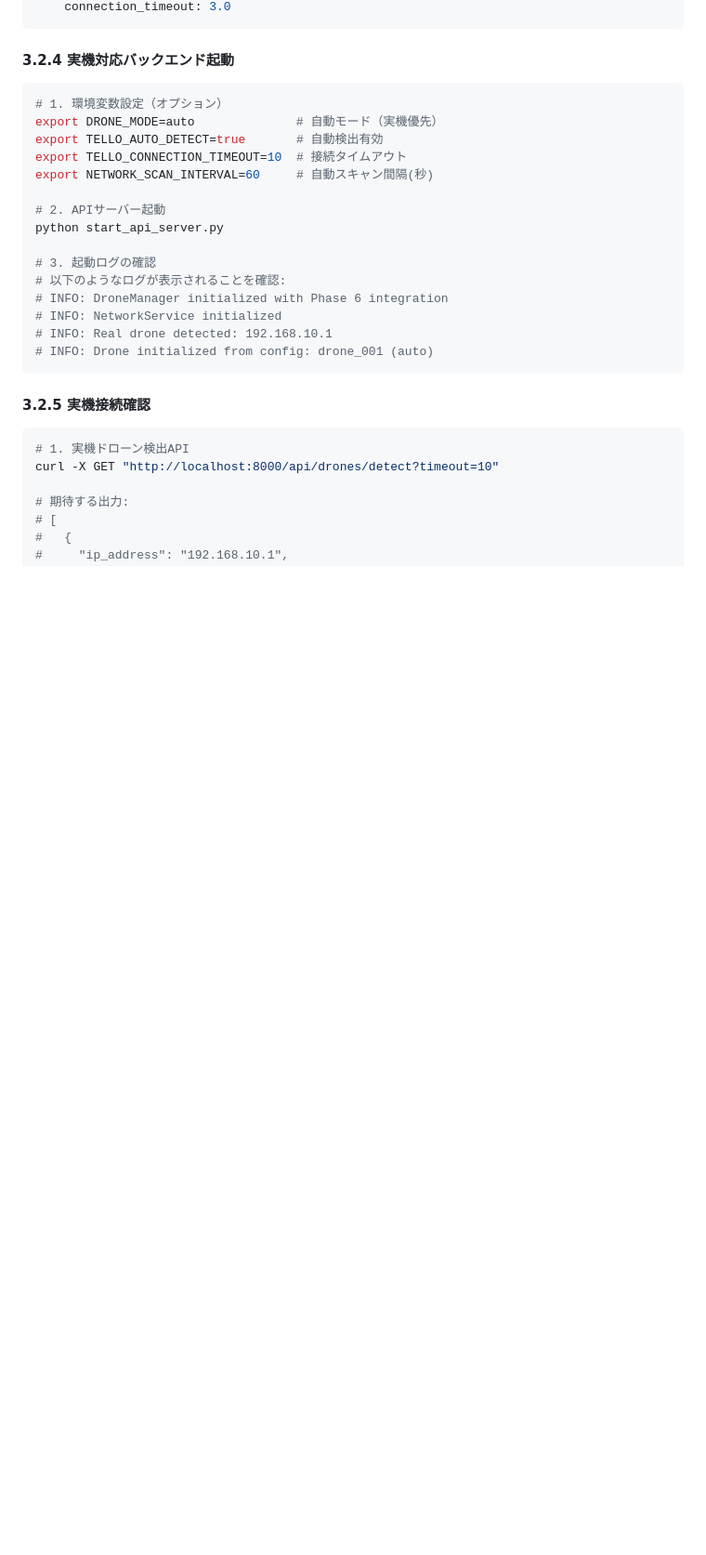
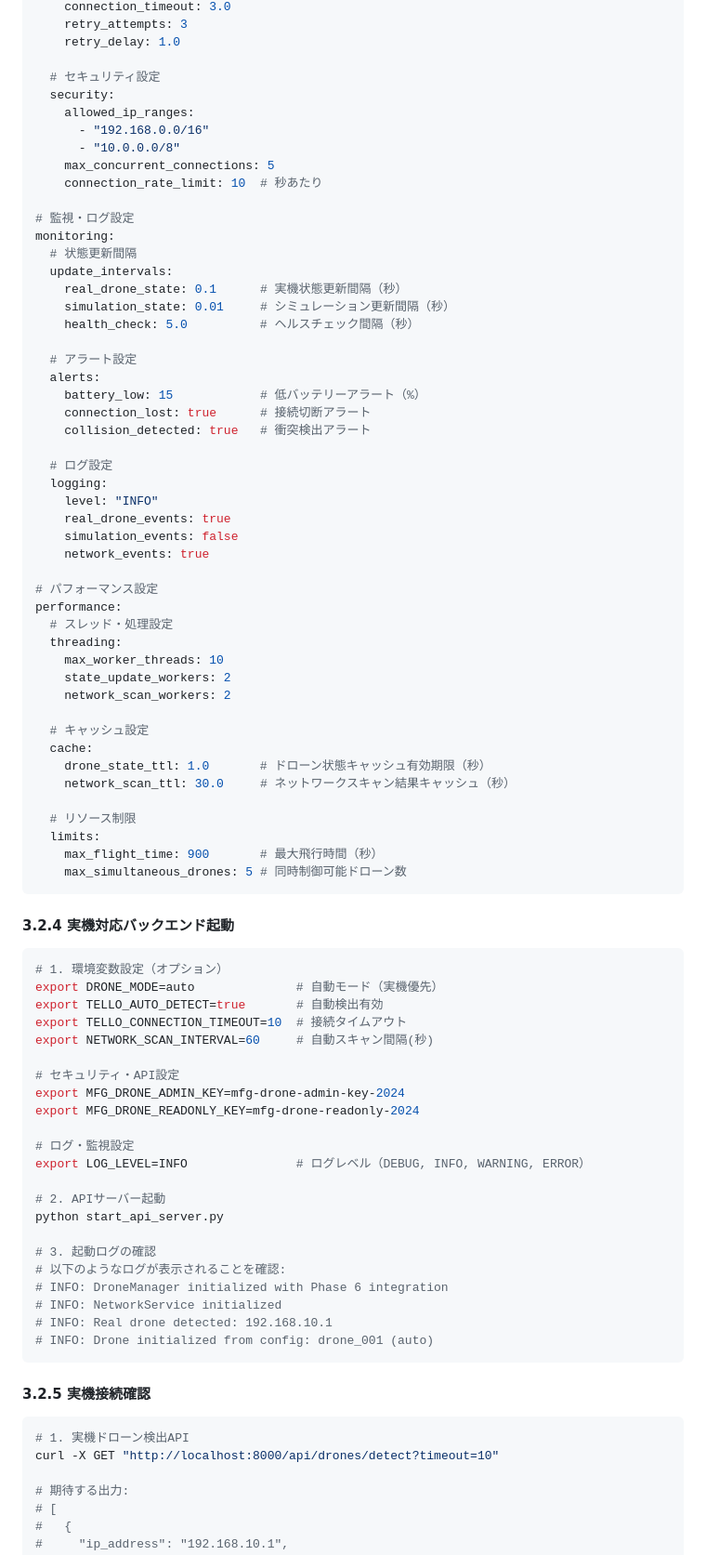
Before and after one commit to coolerking/mfg_drone_by_claudecode, a Markdown page: backend/docs/user_guide.md, the part around one of its changes. Shown at 93% size. Rendered like a GitHub page; blank space fills up the shorter version.

````diff
--- a/backend/docs/user_guide.md
+++ b/backend/docs/user_guide.md
@@ -195,4 +245,53 @@ network:
     connection_timeout: 3.0
+    retry_attempts: 3
+    retry_delay: 1.0
+
+  # セキュリティ設定
+  security:
+    allowed_ip_ranges:
+      - "192.168.0.0/16"
+      - "10.0.0.0/8"
+    max_concurrent_connections: 5
+    connection_rate_limit: 10  # 秒あたり
+
+# 監視・ログ設定
+monitoring:
+  # 状態更新間隔
+  update_intervals:
+    real_drone_state: 0.1      # 実機状態更新間隔（秒）
+    simulation_state: 0.01     # シミュレーション更新間隔（秒）
+    health_check: 5.0          # ヘルスチェック間隔（秒）
+
+  # アラート設定
+  alerts:
+    battery_low: 15            # 低バッテリーアラート（%）
+    connection_lost: true      # 接続切断アラート
+    collision_detected: true   # 衝突検出アラート
+
+  # ログ設定
+  logging:
+    level: "INFO"
+    real_drone_events: true
+    simulation_events: false
+    network_events: true
+
+# パフォーマンス設定
+performance:
+  # スレッド・処理設定
+  threading:
+    max_worker_threads: 10
+    state_update_workers: 2
+    network_scan_workers: 2
+
+  # キャッシュ設定
+  cache:
+    drone_state_ttl: 1.0       # ドローン状態キャッシュ有効期限（秒）
+    network_scan_ttl: 30.0     # ネットワークスキャン結果キャッシュ（秒）
+
+  # リソース制限
+  limits:
+    max_flight_time: 900       # 最大飛行時間（秒）
+    max_simultaneous_drones: 5 # 同時制御可能ドローン数
 ```
 
 #### 3.2.4 実機対応バックエンド起動
@@ -203,6 +302,13 @@ export DRONE_MODE=auto              # 自動モード（実機優先）
 export TELLO_AUTO_DETECT=true       # 自動検出有効
 export TELLO_CONNECTION_TIMEOUT=10  # 接続タイムアウト
 export NETWORK_SCAN_INTERVAL=60     # 自動スキャン間隔(秒)
+
+# セキュリティ・API設定
+export MFG_DRONE_ADMIN_KEY=mfg-drone-admin-key-2024
+export MFG_DRONE_READONLY_KEY=mfg-drone-readonly-2024
+
+# ログ・監視設定
+export LOG_LEVEL=INFO               # ログレベル（DEBUG, INFO, WARNING, ERROR）
 
 # 2. APIサーバー起動
 python start_api_server.py
````
Also changed, not shown: other parts of backend/docs/user_guide.md (+51 -1 lines).
